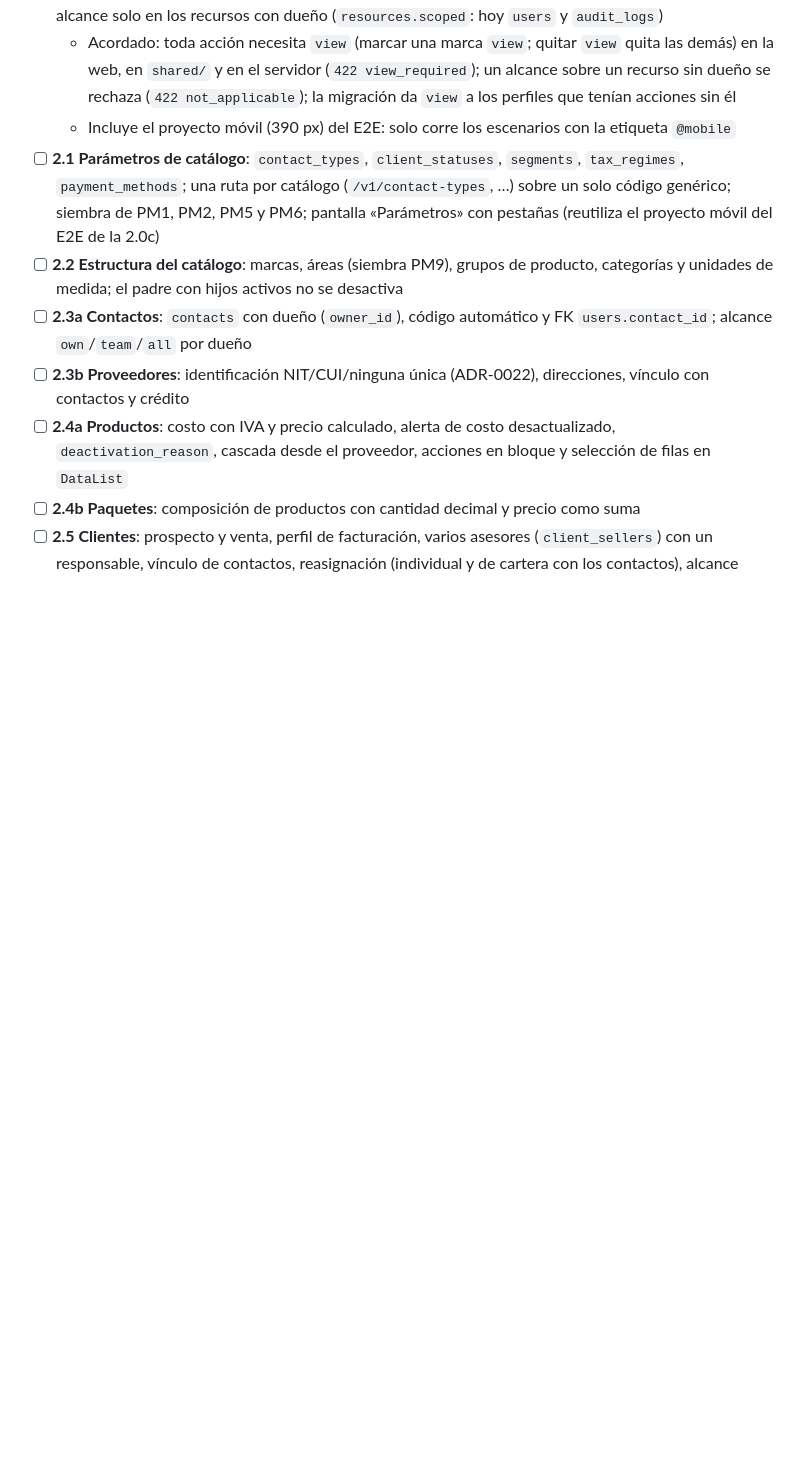
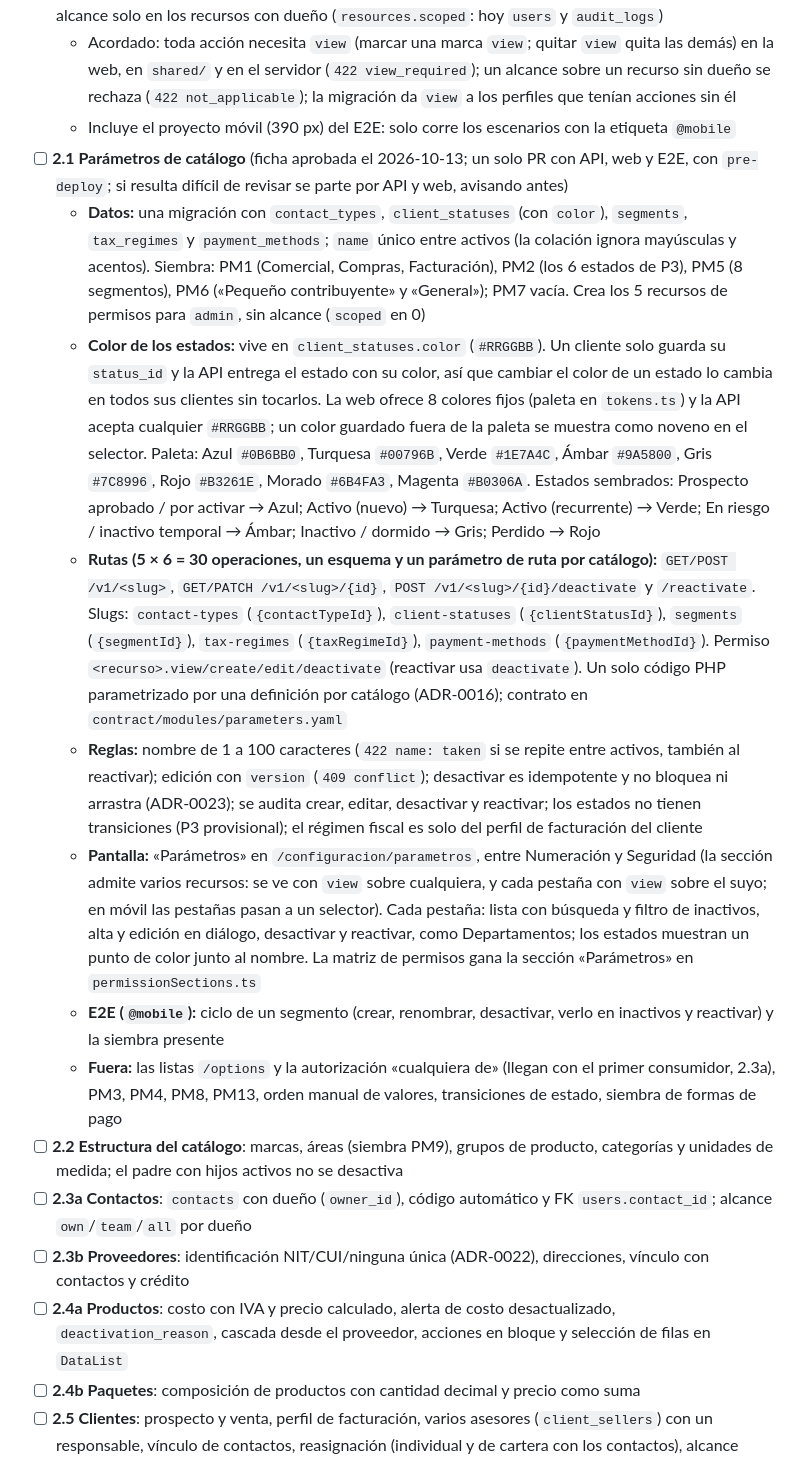
Before and after one commit to rudypalacios/soltec, a Markdown page: TODO.md, the part around the change. GitHub-like rendering; blank space fills up the shorter version.

Commit message:
Deja en el TODO la ficha aprobada de la rebanada 2.1 (#49)
La 2.1 (parámetros de catálogo) quedó aprobada en la conversación con sus
colores, rutas, reglas y alcance. Se anota en el repositorio para que otra
sesión empiece sin depender de lo hablado.


Claude-Session: https://claude.ai/code/session_01FA6jn2nrRqs2YDUQEsSsgW

Co-authored-by: Claude <noreply@anthropic.com>

```diff
--- a/TODO.md
+++ b/TODO.md
@@ -84,7 +84,14 @@ Lista viva de hitos. Marca `[x]` al terminar y revisar. Cada hito dice explícit
 - [x] **2.0c Matriz de permisos rediseñada** (web + API, sin rutas nuevas; antes de la 2.1 porque cada rebanada agrega filas a la matriz): secciones plegables con conteo «n/m», filtro por nombre y «Solo con acceso», casillas por fila, columna y sección, tabla continua en móvil con cabecera fija y casillas de 44 px, y el alcance solo en los recursos con dueño (`resources.scoped`: hoy `users` y `audit_logs`)
   - Acordado: toda acción necesita `view` (marcar una marca `view`; quitar `view` quita las demás) en la web, en `shared/` y en el servidor (`422 view_required`); un alcance sobre un recurso sin dueño se rechaza (`422 not_applicable`); la migración da `view` a los perfiles que tenían acciones sin él
   - Incluye el proyecto móvil (390 px) del E2E: solo corre los escenarios con la etiqueta `@mobile`
-- [ ] **2.1 Parámetros de catálogo**: `contact_types`, `client_statuses`, `segments`, `tax_regimes`, `payment_methods`; una ruta por catálogo (`/v1/contact-types`, …) sobre un solo código genérico; siembra de PM1, PM2, PM5 y PM6; pantalla «Parámetros» con pestañas (reutiliza el proyecto móvil del E2E de la 2.0c)
+- [ ] **2.1 Parámetros de catálogo** (ficha aprobada el 2026-10-13; un solo PR con API, web y E2E, con `pre-deploy`; si resulta difícil de revisar se parte por API y web, avisando antes)
+  - **Datos:** una migración con `contact_types`, `client_statuses` (con `color`), `segments`, `tax_regimes` y `payment_methods`; `name` único entre activos (la colación ignora mayúsculas y acentos). Siembra: PM1 (Comercial, Compras, Facturación), PM2 (los 6 estados de P3), PM5 (8 segmentos), PM6 («Pequeño contribuyente» y «General»); PM7 vacía. Crea los 5 recursos de permisos para `admin`, sin alcance (`scoped` en 0)
+  - **Color de los estados:** vive en `client_statuses.color` (`#RRGGBB`). Un cliente solo guarda su `status_id` y la API entrega el estado con su color, así que cambiar el color de un estado lo cambia en todos sus clientes sin tocarlos. La web ofrece 8 colores fijos (paleta en `tokens.ts`) y la API acepta cualquier `#RRGGBB`; un color guardado fuera de la paleta se muestra como noveno en el selector. Paleta: Azul `#0B6BB0`, Turquesa `#00796B`, Verde `#1E7A4C`, Ámbar `#9A5800`, Gris `#7C8996`, Rojo `#B3261E`, Morado `#6B4FA3`, Magenta `#B0306A`. Estados sembrados: Prospecto aprobado / por activar → Azul; Activo (nuevo) → Turquesa; Activo (recurrente) → Verde; En riesgo / inactivo temporal → Ámbar; Inactivo / dormido → Gris; Perdido → Rojo
+  - **Rutas (5 × 6 = 30 operaciones, un esquema y un parámetro de ruta por catálogo):** `GET/POST /v1/<slug>`, `GET/PATCH /v1/<slug>/{id}`, `POST /v1/<slug>/{id}/deactivate` y `/reactivate`. Slugs: `contact-types` (`{contactTypeId}`), `client-statuses` (`{clientStatusId}`), `segments` (`{segmentId}`), `tax-regimes` (`{taxRegimeId}`), `payment-methods` (`{paymentMethodId}`). Permiso `<recurso>.view/create/edit/deactivate` (reactivar usa `deactivate`). Un solo código PHP parametrizado por una definición por catálogo (ADR-0016); contrato en `contract/modules/parameters.yaml`
+  - **Reglas:** nombre de 1 a 100 caracteres (`422 name: taken` si se repite entre activos, también al reactivar); edición con `version` (`409 conflict`); desactivar es idempotente y no bloquea ni arrastra (ADR-0023); se audita crear, editar, desactivar y reactivar; los estados no tienen transiciones (P3 provisional); el régimen fiscal es solo del perfil de facturación del cliente
+  - **Pantalla:** «Parámetros» en `/configuracion/parametros`, entre Numeración y Seguridad (la sección admite varios recursos: se ve con `view` sobre cualquiera, y cada pestaña con `view` sobre el suyo; en móvil las pestañas pasan a un selector). Cada pestaña: lista con búsqueda y filtro de inactivos, alta y edición en diálogo, desactivar y reactivar, como Departamentos; los estados muestran un punto de color junto al nombre. La matriz de permisos gana la sección «Parámetros» en `permissionSections.ts`
+  - **E2E (`@mobile`):** ciclo de un segmento (crear, renombrar, desactivar, verlo en inactivos y reactivar) y la siembra presente
+  - **Fuera:** las listas `/options` y la autorización «cualquiera de» (llegan con el primer consumidor, 2.3a), PM3, PM4, PM8, PM13, orden manual de valores, transiciones de estado, siembra de formas de pago
 - [ ] **2.2 Estructura del catálogo**: marcas, áreas (siembra PM9), grupos de producto, categorías y unidades de medida; el padre con hijos activos no se desactiva
 - [ ] **2.3a Contactos**: `contacts` con dueño (`owner_id`), código automático y FK `users.contact_id`; alcance `own`/`team`/`all` por dueño
 - [ ] **2.3b Proveedores**: identificación NIT/CUI/ninguna única (ADR-0022), direcciones, vínculo con contactos y crédito
```
Also changed, not shown: 1 other file.
